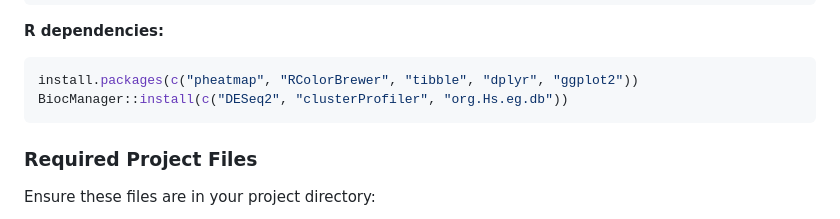
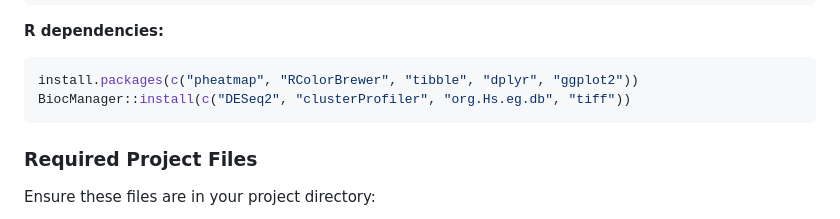
Before and after one commit to UR24144-ProDiCeT/OmicChain, a Markdown page: README.md, the part around the change. GitHub-like rendering.

````diff
--- a/README.md
+++ b/README.md
@@ -44,7 +44,7 @@ mamba install -c bioconda snakemake
 **R dependencies:**
 ```r
 install.packages(c("pheatmap", "RColorBrewer", "tibble", "dplyr", "ggplot2"))
-BiocManager::install(c("DESeq2", "clusterProfiler", "org.Hs.eg.db"))
+BiocManager::install(c("DESeq2", "clusterProfiler", "org.Hs.eg.db", "tiff"))
 ```
 
 ### Required Project Files
````
